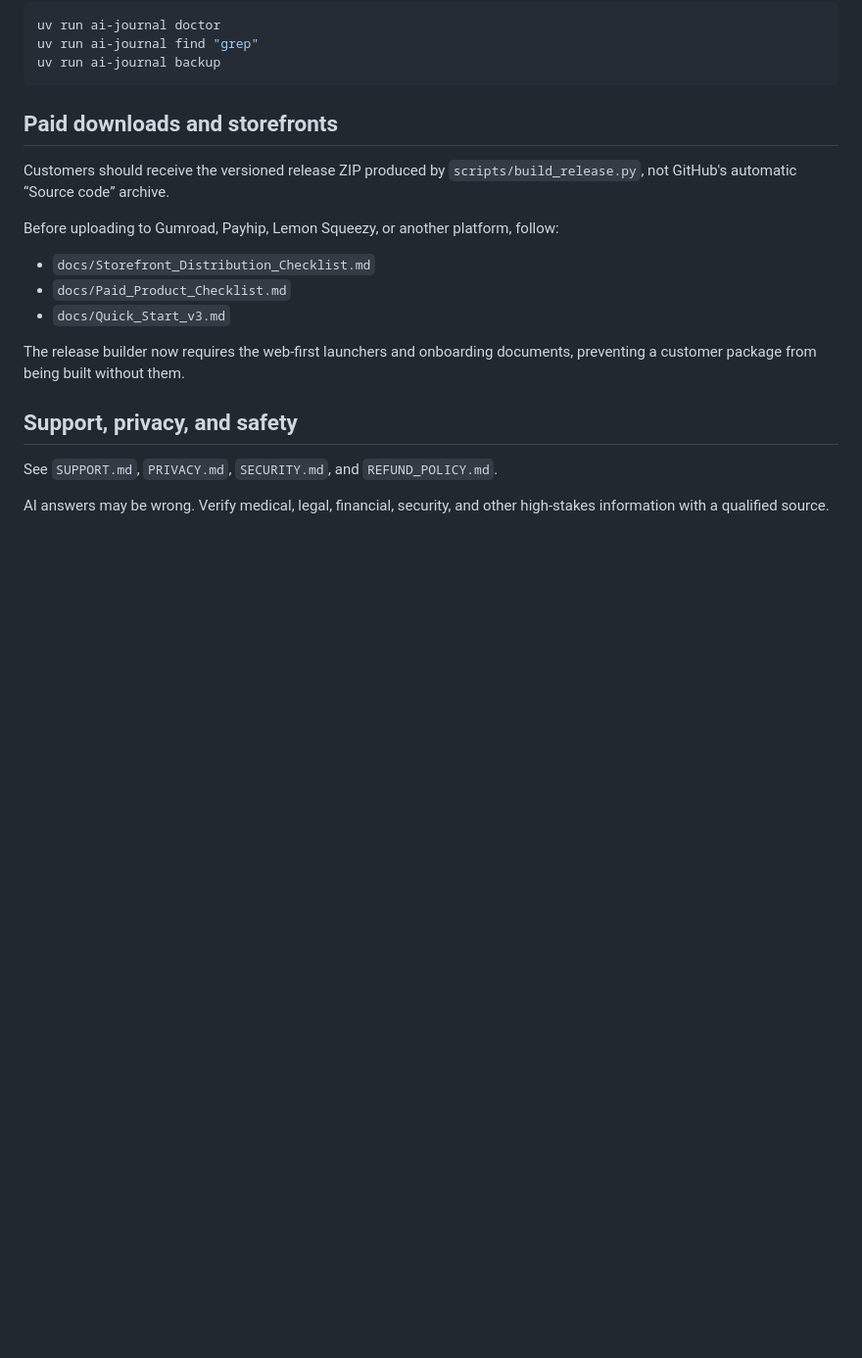
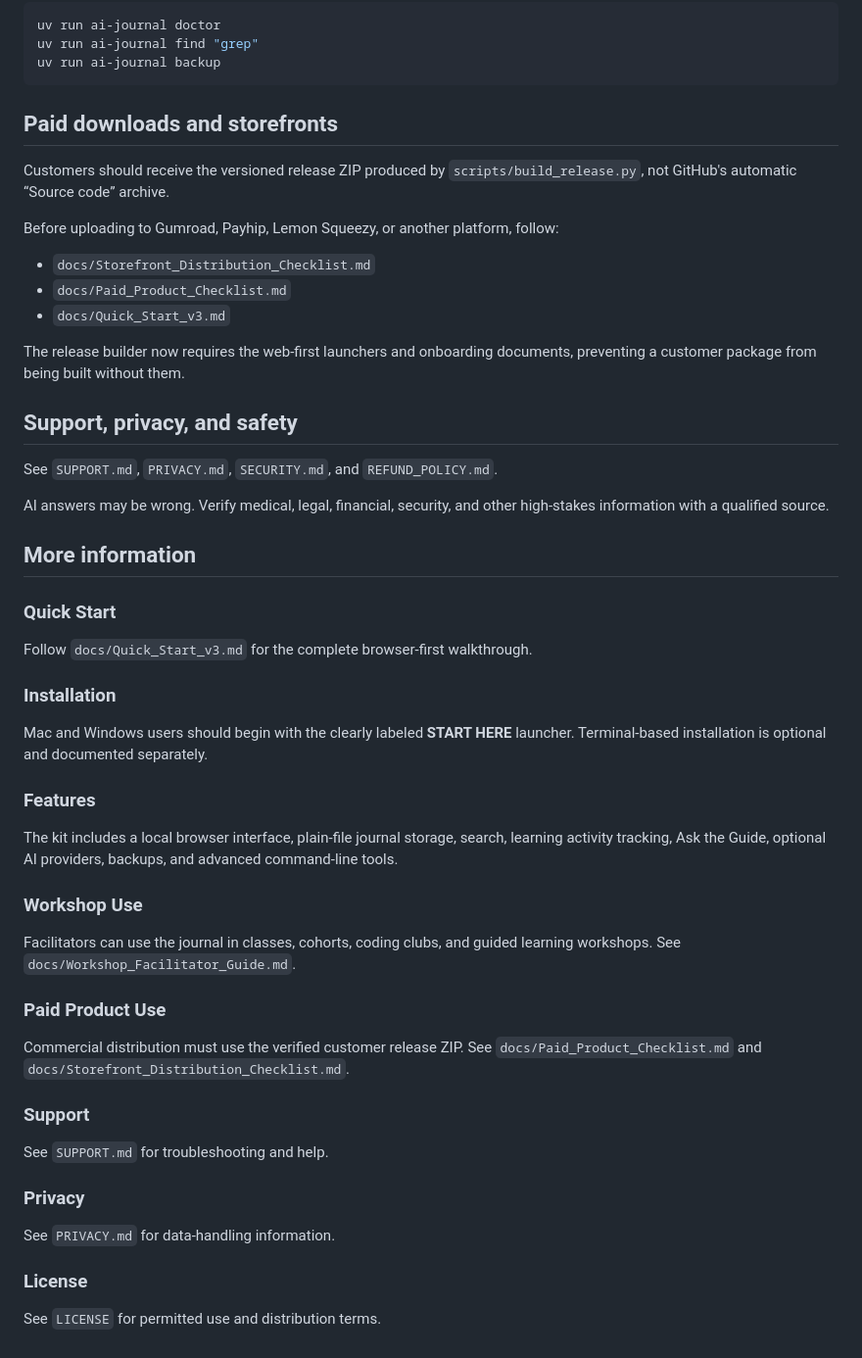
Before and after one commit to Lawrence-Agbemabiese/AI-Learners-Journal-Kit-v3, a Markdown page: README.md, the part around the change. Shown at 98% size. Drawn GitHub-style; blank space fills up the shorter version.

Commit message:
Restore README compatibility headings

```diff
--- a/README.md
+++ b/README.md
@@ -101,3 +101,37 @@ The release builder now requires the web-first launchers and onboarding document
 See `SUPPORT.md`, `PRIVACY.md`, `SECURITY.md`, and `REFUND_POLICY.md`.
 
 AI answers may be wrong. Verify medical, legal, financial, security, and other high-stakes information with a qualified source.
+
+## More information
+
+### Quick Start
+
+Follow `docs/Quick_Start_v3.md` for the complete browser-first walkthrough.
+
+### Installation
+
+Mac and Windows users should begin with the clearly labeled **START HERE** launcher. Terminal-based installation is optional and documented separately.
+
+### Features
+
+The kit includes a local browser interface, plain-file journal storage, search, learning activity tracking, Ask the Guide, optional AI providers, backups, and advanced command-line tools.
+
+### Workshop Use
+
+Facilitators can use the journal in classes, cohorts, coding clubs, and guided learning workshops. See `docs/Workshop_Facilitator_Guide.md`.
+
+### Paid Product Use
+
+Commercial distribution must use the verified customer release ZIP. See `docs/Paid_Product_Checklist.md` and `docs/Storefront_Distribution_Checklist.md`.
+
+### Support
+
+See `SUPPORT.md` for troubleshooting and help.
+
+### Privacy
+
+See `PRIVACY.md` for data-handling information.
+
+### License
+
+See `LICENSE` for permitted use and distribution terms.
```
